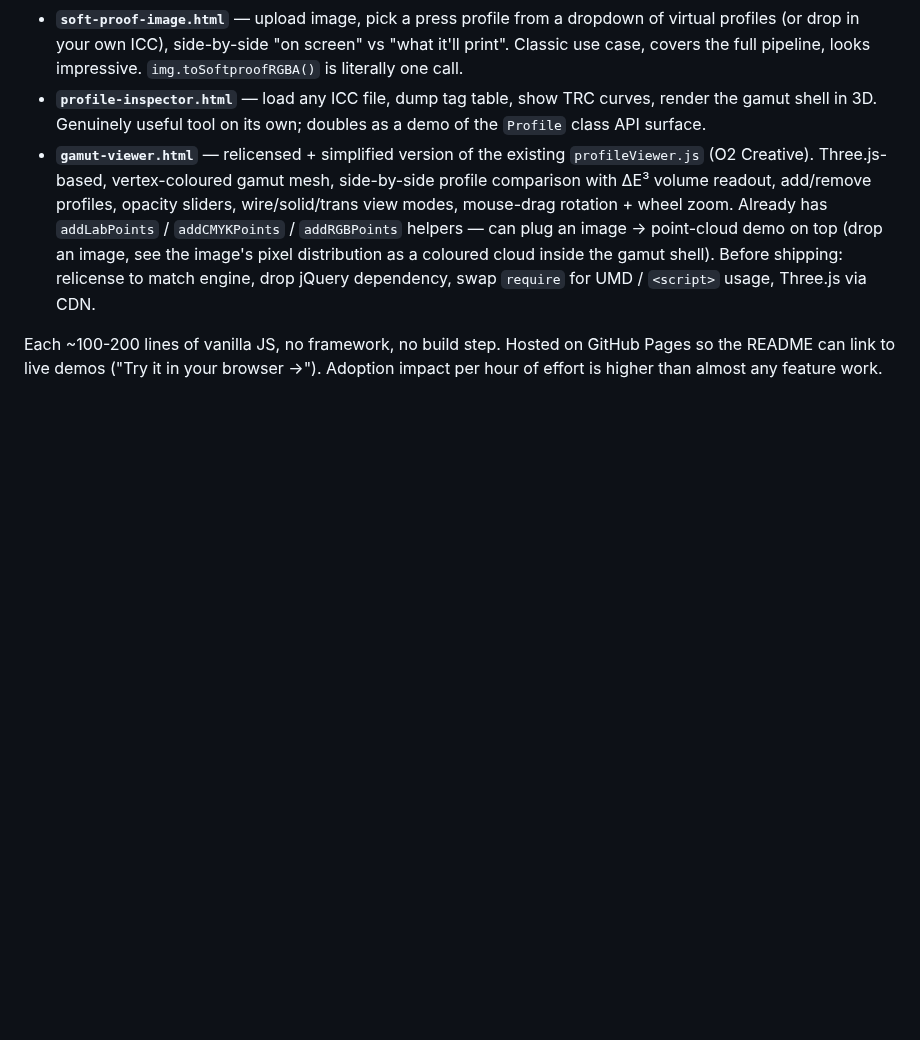
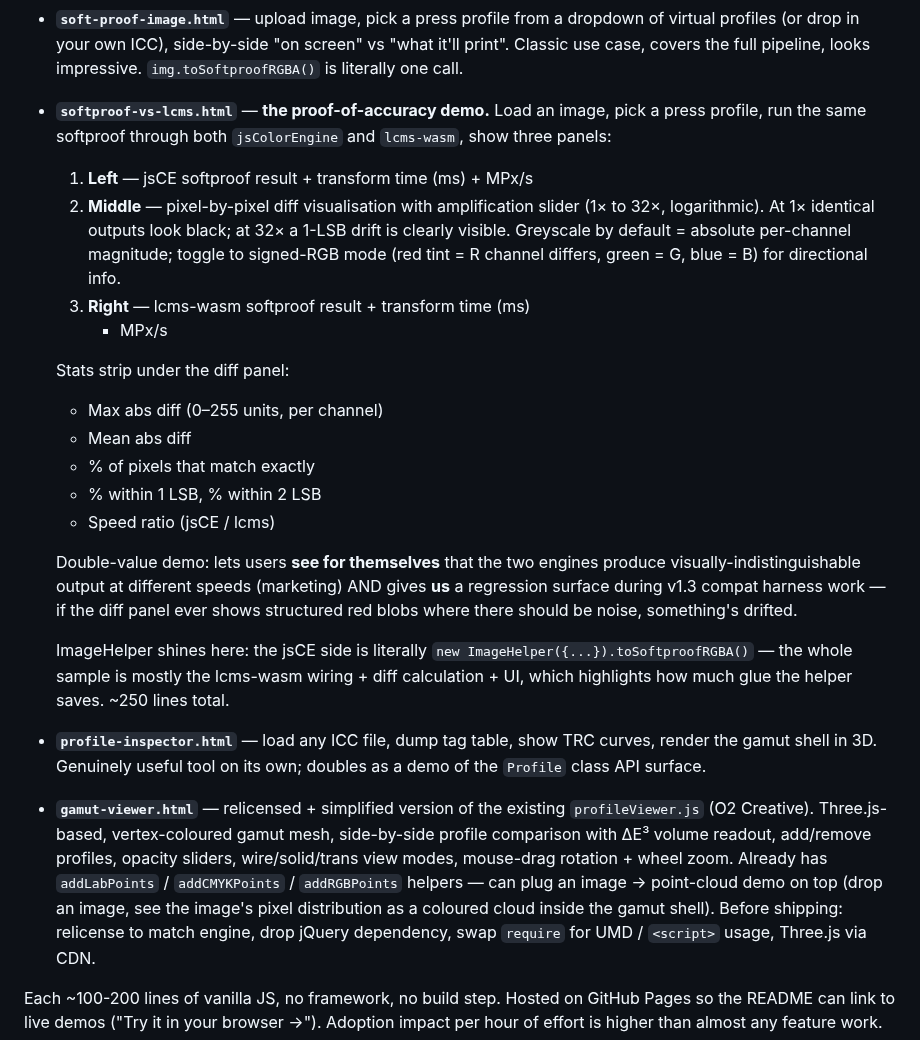
Before and after one commit to glennwilton/jsColorEngine, a Markdown page: docs/Roadmap.md, the part around the change. Drawn GitHub-style; blank space fills up the shorter version.

Commit message:
Roadmap: add softproof-vs-lcms.html sample — side-by-side jsCE vs lcms-wasm with amplified diff panel and speed stats. Doubles as v1.3 compat-harness regression surface.
Made-with: Cursor

```diff
--- a/docs/Roadmap.md
+++ b/docs/Roadmap.md
@@ -852,6 +852,38 @@ via `<script>`, work from `file://` so devs can just download + open):
   side-by-side "on screen" vs "what it'll print". Classic use case,
   covers the full pipeline, looks impressive. `img.toSoftproofRGBA()`
   is literally one call.
+- **`softproof-vs-lcms.html`** — **the proof-of-accuracy demo.**
+  Load an image, pick a press profile, run the same softproof
+  through both `jsColorEngine` and `lcms-wasm`, show three panels:
+
+    1. **Left** — jsCE softproof result + transform time (ms) + MPx/s
+    2. **Middle** — pixel-by-pixel diff visualisation with
+       amplification slider (1× to 32×, logarithmic). At 1× identical
+       outputs look black; at 32× a 1-LSB drift is clearly visible.
+       Greyscale by default = absolute per-channel magnitude; toggle
+       to signed-RGB mode (red tint = R channel differs, green = G,
+       blue = B) for directional info.
+    3. **Right** — lcms-wasm softproof result + transform time (ms)
+       + MPx/s
+
+  Stats strip under the diff panel:
+
+    - Max abs diff (0–255 units, per channel)
+    - Mean abs diff
+    - % of pixels that match exactly
+    - % within 1 LSB, % within 2 LSB
+    - Speed ratio (jsCE / lcms)
+
+  Double-value demo: lets users **see for themselves** that the two
+  engines produce visually-indistinguishable output at different
+  speeds (marketing) AND gives **us** a regression surface during
+  v1.3 compat harness work — if the diff panel ever shows structured
+  red blobs where there should be noise, something's drifted.
+
+  ImageHelper shines here: the jsCE side is literally
+  `new ImageHelper({...}).toSoftproofRGBA()` — the whole sample is
+  mostly the lcms-wasm wiring + diff calculation + UI, which
+  highlights how much glue the helper saves. ~250 lines total.
 - **`profile-inspector.html`** — load any ICC file, dump tag table,
   show TRC curves, render the gamut shell in 3D. Genuinely useful
   tool on its own; doubles as a demo of the `Profile` class API
```
